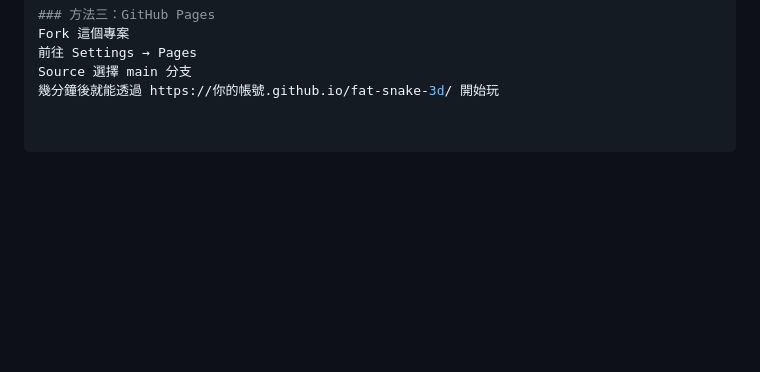
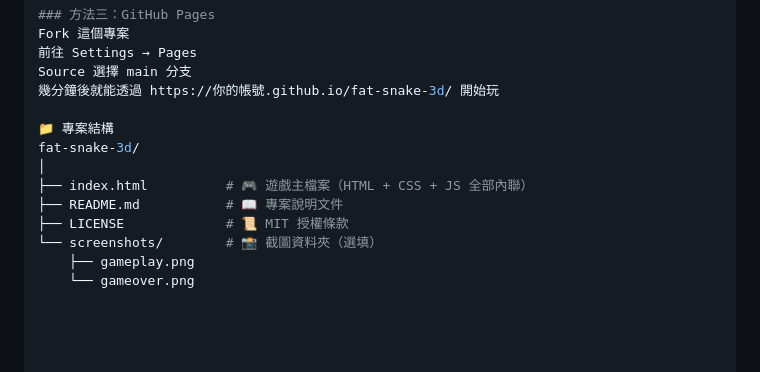
Before and after one commit to tonnychiulab/fat-snake-3d, a Markdown page: README.md, the part around the change. Rendered like a GitHub page; blank space fills up the shorter version.

```diff
--- a/README.md
+++ b/README.md
@@ -102,3 +102,13 @@ Fork 這個專案
 前往 Settings → Pages
 Source 選擇 main 分支
 幾分鐘後就能透過 https://你的帳號.github.io/fat-snake-3d/ 開始玩
+
+📁 專案結構
+fat-snake-3d/
+│
+├── index.html          # 🎮 遊戲主檔案（HTML + CSS + JS 全部內聯）
+├── README.md           # 📖 專案說明文件
+├── LICENSE             # 📜 MIT 授權條款
+└── screenshots/        # 📸 截圖資料夾（選填）
+    ├── gameplay.png
+    └── gameover.png
```
